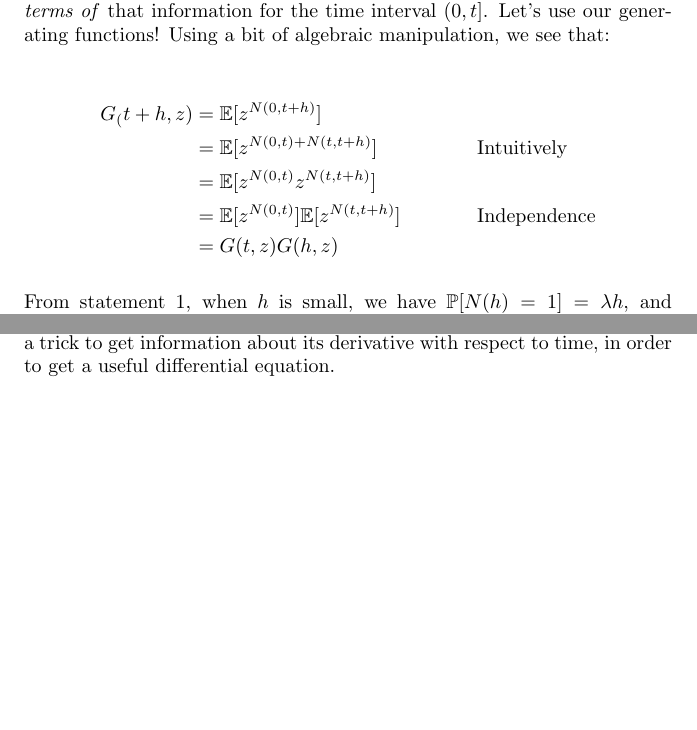
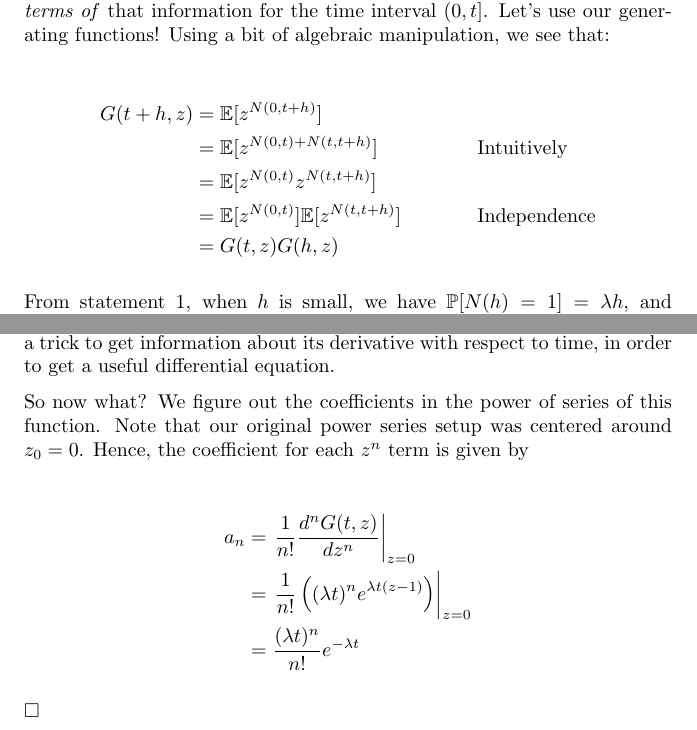
Before and after one commit to kyuh/tales, a LaTeX document (prob-1/prob-070-exponential-poisson.tex): two parts of pages 3 and 4 of 4 before the commit and two parts of pages 3 and 4 of 5 after it, joined at a grey line, cut so that both start at the same text, the shorter picture padded with empty space. Compiled offline with pdfLaTeX.

Commit message:
finish generating function proof for Poisson distribution

```diff
--- a/prob-1/prob-070-exponential-poisson.tex
+++ b/prob-1/prob-070-exponential-poisson.tex
@@ -154,7 +154,7 @@ Now, suppose I have a very small time interval $h$, and I want to find some info
 
 % some better explanations needed
 \begin{align*}
-G_(t+h,z) &= \mathbb{E}[z^{N(0, t+h)}] \\
+G(t+h,z) &= \mathbb{E}[z^{N(0, t+h)}] \\
 &= \mathbb{E}[z^{N(0, t) + N(t, t+h)}] && \text{Intuitively} \\
 &= \mathbb{E}[z^{N(0, t)} z^{N(t, t+h)}] \\
 &= \mathbb{E}[z^{N(0, t)}]  \mathbb{E}[z^{N(t, t+h)}] && \text{Independence} \\
@@ -202,10 +202,16 @@ G(t,z) &= e^{\lambda t (z-1)}
 
 So what did we do here? In order to get information about $G(t,z)$, we used a trick to get information about its derivative with respect to time, in order to get a useful differential equation.
 
+% coefficient calculation: https://en.wikipedia.org/wiki/Power_series#Analytic_functions
+So now what? We figure out the coefficients in the power of series of this function. Note that our original power series setup was centered around $z_0 = 0$. Hence, the coefficient for each $z^n$ term is given by
 
+\begin{align*}
+a_n &= \left.\frac{1}{n!} \frac{d^n G(t, z)}{dz^n}\right\vert_{z=0} \\
+&= \left.\frac{1}{n!} \left((\lambda t)^n e^{\lambda t (z-1)}\right) \right\vert_{z=0} \\
+&= \frac{(\lambda t)^n}{n!}e^{-\lambda t}
+\end{align*}
 
-% coefficient calculation: https://en.wikipedia.org/wiki/Power_series#Analytic_functions
-
+$\square$
 
 
 \subsection{Proving $3 \Rightarrow 2$}
```
